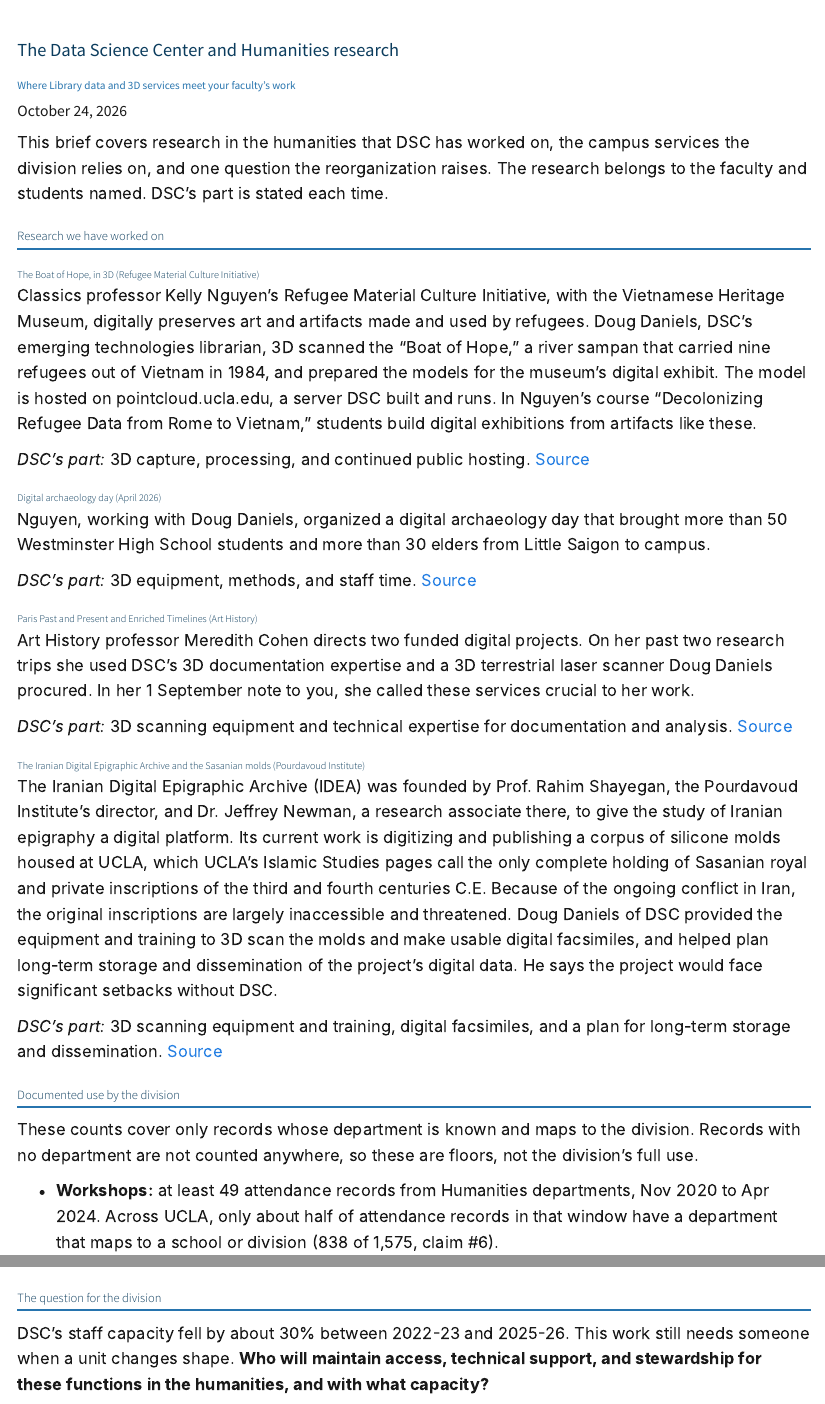
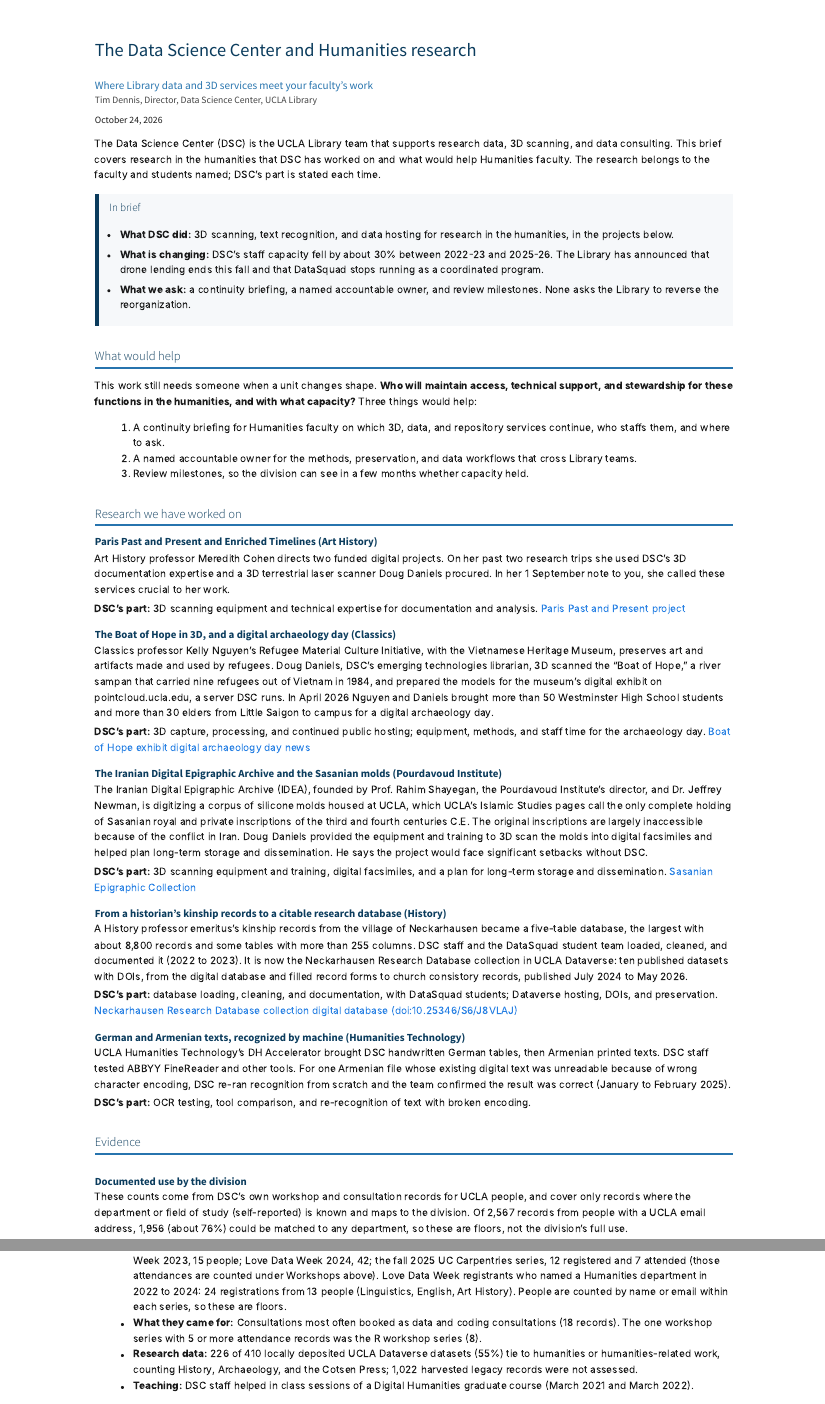
Before and after one commit to ucla-data-science-center/dsc-stats-reports, a Quarto document (briefs/dean-brief.qmd): the page in a window 1100 px wide, from its top, and a second part further down, joined at a grey line. Rendered offline with R 4.5, knitr and Pandoc in place of Quarto, with nearby package versions; some code elsewhere in the file could not run offline.

Commit message:
Briefs: In brief box, ask first, evidence last; spine-based department counts for UCLA people
Reworked layout per the 2026-10-24 legibility review (separate dean-brief.css, shared stylesheet untouched). Humanities entries: Paris, Boat of Hope plus digital archaeology day, IDEA, Neckarhausen database (NRDB, with DOIs), German and Armenian OCR. Cotsen entries gain Dataverse lifecycle and DOIs; drone sentence states the fact only. Evidence section reads suppressed aggregates from spine-aggregates-2026-10-24.csv (UCLA people only), registration-form field-of-study counts, Dataverse audit headline, DH201 support.

````diff
--- /dev/null
+++ b/briefs/dean-brief.css
@@ -0,0 +6 @@
+.in-brief {
@@ -0,0 +10,17 @@
+  margin: 1.1rem 0 1.5rem;
+}
+.in-brief h2 { margin-top: 0.2rem; border: 0; font-size: 1.15rem; }
+.in-brief ul { margin: 0.3rem 0 0; padding-left: 1.1rem; }
+.in-brief li { margin-bottom: 0.4rem; }
+.research-entry { margin-bottom: 1.2rem; }
+.research-entry h3 { margin-top: 0.8rem; }
+.research-entry p { margin: 0.3rem 0; }
+.table-note { font-size: 0.85rem; color: #555; margin-top: 0.3rem; }
+.evidence { margin-top: 2rem; }
+@media print {
+  body { max-width: 100%; font-size: 10.5pt; line-height: 1.4; }
+  h2, h3 { break-after: avoid; }
+  .in-brief, .research-entry, table { break-inside: avoid; }
+  .evidence { break-before: page; }
+  a { color: inherit; }
+}
--- a/briefs/dean-brief.qmd
+++ b/briefs/dean-brief.qmd
@@ -1,14 +1,18 @@
 ---
 title: "The Data Science Center and `r yaml::read_yaml('divisions.yml')[[params$division]]$short` research"
 subtitle: "Where Library data and 3D services meet your faculty's work"
+author: "Tim Dennis, Director, Data Science Center, UCLA Library"
 date: today
+date-format: "MMMM D, YYYY"
 params:
   division: humanities
 format:
   html:
     embed-resources: true
     toc: false
-    css: ../styles-dean-update.css
+    css:
+      - ../styles-dean-update.css
+      - dean-brief.css
     theme: none
 execute:
   echo: false
@@ -34 +33,0 @@ xwalk <- read_tsv("../data/reference/instruction/department_to_organizational_pa
-# Workshop attendance records, UCLA-affiliated, Nov 2020 to Apr 2024
@@ -39 +33,0 @@ ws_mapped <- sum(!is.na(ws$organizational_parent))
-ws_div    <- if (!is.null(div$department_pattern)) ws |> filter(grepl(div$department_pattern, standardized_department)) else
@@ -52,2 +34,3 @@ cons_win <- read_csv("../data/processed/consultations/public/consult_records_win
-cons_div <- if (!is.null(div$department_pattern)) cons |> filter(grepl(div$department_pattern, department)) else
-            cons |> filter(grepl(div$parent_pattern, organizational_parent))
+# DSC activity records matched to a department, from the restricted person spine (2026-10-24 export).
+# Aggregates only; cells under 5 are already blank or omitted at export. Not yet in the public claim register.
+sp <- read_csv("spine-aggregates-2026-10-24.csv", show_col_types = FALSE)
@@ -53,0 +45,2 @@ cons_div <- if (!is.null(div$department_pattern)) cons |> filter(grepl(div$depar
+n_events <- function(kind) { v <- kv(kind, "events"); if (length(v) == 0 || is.na(v)) "fewer than 5" else scales::comma(v) }
+n_people <- function(kind) { v <- kv(kind, "people"); if (length(v) == 0 || is.na(v)) "fewer than 5" else as.character(v) }
@@ -67,11 +64,29 @@ at_least <- function(n) if (n < 5) "fewer than 5" else paste("at least", comma(n
 comma <- scales::comma
 ```
 
-This brief covers research in `r div$noun` that DSC has worked on, the campus services the `r unit_word` relies on, and one question the reorganization raises. The research belongs to the faculty and students named. DSC's part is stated each time.
+The Data Science Center (DSC) is the UCLA Library team that supports research data, 3D scanning, and data consulting. This brief covers research in `r div$noun` that DSC has worked on and what would help `r faculty`. The research belongs to the faculty and students named; DSC's part is stated each time.
+
+::: {.in-brief}
+
+## In brief
+
+- **What DSC did:** 3D scanning, text recognition, and data hosting for research in `r div$noun`, in the projects below.
+- **What is changing:** DSC's staff capacity fell by about `r fte_drop`% between 2022-23 and 2025-26. The Library has announced that drone lending ends this fall and that DataSquad stops running as a coordinated program.
+- **What we ask:** a continuity briefing, a named accountable owner, and review milestones. None asks the Library to reverse the reorganization.
+
+:::
+
+## What would help
+
+This work still needs someone when a unit changes shape. **Who will maintain access, technical support, and stewardship for these functions in `r div$noun`, and with what capacity?** Three things would help:
+
+1. A continuity briefing for `r faculty` on which 3D, data, and repository services continue, who staffs them, and where to ask.
+2. A named accountable owner for the methods, preservation, and data workflows that cross Library teams.
+3. Review milestones, so the `r unit_word` can see in a few months whether capacity held.
 
 ## Research we have worked on
 
 ```{r examples, results='asis'}
 for (ex in div$examples) {
-  cat("### ", ex$title, "\n\n", ex$text, "\n\n", sep = "")
-  cat("*DSC's part:* ", ex$supplied, ".", if (!is.null(ex$link)) paste0(" [Source](", ex$link, ")"), "\n\n", sep = "")
+  cat("::: {.research-entry}\n\n### ", ex$title, "\n\n", ex$text, "\n\n", sep = "")
+  cat("**DSC's part:** ", ex$supplied, ".", sep = "")
@@ -78,8 +96,10 @@ for (ex in div$examples) {
 }
 ```
 
-## Documented use by the `r unit_word`
+::: {.evidence}
 
-These counts cover only records whose department is known and maps to the `r unit_word`. Records with no department are not counted anywhere, so these are floors, not the `r unit_word`'s full use.
+## Evidence
 
-- **Workshops:** `r at_least(nrow(ws_div))` attendance records from `r div$short` departments, `r mon(ws_range[1])` to `r mon(ws_range[2])`. Across UCLA, only about half of attendance records in that window have a department that maps to a school or division (838 of 1,575, claim #6).
+### Documented use by the `r unit_word`
+
+These counts come from DSC's own workshop and consultation records for UCLA people, and cover only records where the department or field of study (self-reported) is known and maps to the `r unit_word`. Of `r scales::comma(cov_total)` records from people with a UCLA email address, `r scales::comma(cov_unit)` (about `r round(100*cov_unit/cov_total)`%) could be matched to any department, so these are floors, not the `r unit_word`'s full use.
@@ -106,4 +128 @@ Any `r div$short` researcher can use these. They are not evidence that a particu
 
-## The question for the `r unit_word`
-
-DSC's staff capacity fell by about `r fte_drop`% between 2022-23 and 2025-26. This work still needs someone when a unit changes shape. **Who will maintain access, technical support, and stewardship for these functions in `r div$noun`, and with what capacity?**
--- a/briefs/divisions.yml
+++ b/briefs/divisions.yml
@@ -6,28 +6,23 @@ humanities:
   short: "Humanities"
   noun: "the humanities"
   parent_pattern: "^UCLA College .* Humanities$"
+  # Registration forms (restricted/inbox: UC LDW 2022-2024 registrations, fall 2025 UC Carpentries Zoom registration + attendance), 2026-10-24.
+  # Scripts: dsc-stats-integration/authority/field_of_study.py and ldw_registrations.py; map: authority/field_of_study_map.csv.
+  # 107 UCLA registrants; 12 chose Humanities; 7 of them attended at least one session. Not in the spine; local file in dsc-stats-integration/restricted/inbox/Backup for UC Carpentries 2025 stats.
+  registrations: "UCLA registrants who chose Humanities as their field or domain on the registration form: Love Data Week 2023, 15 people; Love Data Week 2024, 42; the fall 2025 UC Carpentries series, 12 registered and 7 attended (those attendances are counted under Workshops above). Love Data Week registrants who named a Humanities department in 2022 to 2024: 24 registrations from 13 people (Linguistics, English, Art History). People are counted by name or email within each series, so these are floors."
+  # Spine aggregates exported 2026-10-24 (Humanities Division units only). Consult types: "Data & Coding Consultation"
+  # and "Data & Coding Consulting" booking types combined (10 + 8). Workshop: R Workshop Series, Spring 2020 (8 records).
+  topics: "Consultations most often booked as data and coding consultations (18 records). The one workshop series with 5 or more attendance records was the R workshop series (8)."
+  # Dataverse humanities audit, full API harvest 2026-10-23 (~/projects/dataverse-humanities-audit/output). Not in the claim register.
+  research_data: "226 of 410 locally deposited UCLA Dataverse datasets (55%) tie to humanities or humanities-related work, counting History, Archaeology, and the Cotsen Press; 1,022 harvested legacy records were not assessed."
+  # DH201 support: corpus/emails/2026-10-23-posner-dh201-class-support-dates.md. 2021 date is inferred from a Friday email saying "Tues".
+  teaching: "DSC staff helped in class sessions of a Digital Humanities graduate course (March 2021 and March 2022)."
   examples:
-    - title: "The Boat of Hope, in 3D (Refugee Material Culture Initiative)"
-      claim: 20
-      text: >-
-        Classics professor Kelly Nguyen's Refugee Material Culture Initiative, with the
-        Vietnamese Heritage Museum, digitally preserves art and artifacts made and used by
-        refugees. Doug Daniels, DSC's emerging technologies librarian, 3D scanned the
-        "Boat of Hope," a river sampan that carried nine refugees out of Vietnam in 1984,
-        and prepared the models for the museum's digital exhibit. The model is hosted on
-        pointcloud.ucla.edu, a server DSC built and runs. In Nguyen's course "Decolonizing
-        Refugee Data from Rome to Vietnam," students build digital exhibitions from
-        artifacts like these.
-      supplied: "3D capture, processing, and continued public hosting"
-      link: "https://www.pointcloud.ucla.edu/VHM/narrative_all.html"
-    - title: "Digital archaeology day (April 2026)"
-      claim: 20
-      text: >-
-        Nguyen, working with Doug Daniels, organized a digital archaeology day that brought
-        more than 50 Westminster High School students and more than 30 elders from Little
-        Saigon to campus.
-      supplied: "3D equipment, methods, and staff time"
-      link: "https://humanities.ucla.edu/news/digital-archaeology-day-kelly-nguyen/"
+    # Order and cuts follow the 2026-10-24 legibility review (Gemini, adjudicated with Tim): Paris first because
+    # Cohen's note went to the dean; Boat of Hope merged with the digital archaeology day (same faculty member).
+    # Cut from the brief, kept in the register (restricted/research-enabled-candidates-consulting-drive-2026-10-24.csv):
+    # the East Asian Library newspaper text mining. The Neckarhausen kinship database (a History project; History sits
+    # outside the Division) was cut, then restored 2026-10-24 at Tim's request once the Dataverse deposit was verified.
     - title: "Paris Past and Present and Enriched Timelines (Art History)"
       claim: 0
       text: >-
@@ -37,32 +32,71 @@ humanities:
         crucial to her work.
       supplied: "3D scanning equipment and technical expertise for documentation and analysis"
       link: "https://paris.cdh.ucla.edu/"
+      link_text: "Paris Past and Present project"
+    - title: "The Boat of Hope in 3D, and a digital archaeology day (Classics)"
+      claim: 20
+      text: >-
+        Classics professor Kelly Nguyen's Refugee Material Culture Initiative, with the
+        Vietnamese Heritage Museum, preserves art and artifacts made and used by refugees. Doug
+        Daniels, DSC's emerging technologies librarian, 3D scanned the "Boat of Hope," a river
+        sampan that carried nine refugees out of Vietnam in 1984, and prepared the models for the
+        museum's digital exhibit on pointcloud.ucla.edu, a server DSC runs. In April 2026 Nguyen
+        and Daniels brought more than 50 Westminster High School students and more than 30 elders
+        from Little Saigon to campus for a digital archaeology day.
+      supplied: "3D capture, processing, and continued public hosting; equipment, methods, and staff time for the archaeology day"
+      link: "https://www.pointcloud.ucla.edu/VHM/narrative_all.html"
+      link_text: "Boat of Hope exhibit"
+      link2: "https://humanities.ucla.edu/news/digital-archaeology-day-kelly-nguyen/"
+      link2_text: "digital archaeology day news"
     # claim: 0 = not yet in the claim register. Written from Doug Daniels's Slack text (2026-10-23).
     # Outside sources found (opened 2026-10-23): the Sasanian Epigraphic Collection page (silicone imprints,
-    # "only complete holding", 3rd and 4th century C.E.); pourdavoud.ucla.edu/people/m-rahim-shayegan/
-    # (Professor, Amuzegar Chair, NELC; founding director of the Pourdavoud Institute), also confirmed on his
-    # department page nelc.ucla.edu/person/m-rahim-shayegan/ ("Professor, Amuzegar Chair in Ancient Iranian;
-    # Director, Iranian Studies; Director, Pourdavoud Institute"); and
-    # pourdavoud.ucla.edu/people/jeffrey-newman/ (Research Associate, PhD Egyptology UCLA 2025, works on
-    # 3D imaging and cultural heritage preservation). NOT sourced outside Doug: the IDEA name and that these
-    # two founded it, the 3D scanning of the molds by DSC, the storage plan, and the statement about
-    # setbacks. Neither people page mentions IDEA, the molds, or DSC. Confirm with Doug or the Pourdavoud
-    # Institute before this goes to the dean.
+    # "only complete holding", 3rd and 4th century C.E.); pourdavoud.ucla.edu/people/m-rahim-shayegan/ (Professor,
+    # Amuzegar Chair, NELC; founding director of the Pourdavoud Institute); nelc.ucla.edu/person/m-rahim-shayegan/;
+    # pourdavoud.ucla.edu/people/jeffrey-newman/ (Research Associate). Tim 2026-10-24: Doug knows his work, the IDEA
+    # account is accepted as Doug's statement; no further confirmation needed for this internal brief.
     - title: "The Iranian Digital Epigraphic Archive and the Sasanian molds (Pourdavoud Institute)"
       claim: 0
       text: >-
-        The Iranian Digital Epigraphic Archive (IDEA) was founded by Prof. Rahim Shayegan, the
-        Pourdavoud Institute's director, and Dr. Jeffrey Newman, a research associate there, to
-        give the study of Iranian epigraphy a digital platform. Its current work is digitizing and publishing a corpus of silicone
-        molds housed at UCLA, which UCLA's Islamic Studies pages call the only complete holding
-        of Sasanian royal and private inscriptions of the third and fourth centuries C.E.
-        Because of the ongoing conflict in Iran, the original inscriptions are largely
-        inaccessible and threatened. Doug Daniels of DSC provided the equipment and training to
-        3D scan the molds and make usable digital facsimiles, and helped plan long-term storage
-        and dissemination of the project's digital data. He says the project would face
-        significant setbacks without DSC.
+        The Iranian Digital Epigraphic Archive (IDEA), founded by Prof. Rahim Shayegan, the
+        Pourdavoud Institute's director, and Dr. Jeffrey Newman, is digitizing a corpus of
+        silicone molds housed at UCLA, which UCLA's Islamic Studies pages call the only complete
+        holding of Sasanian royal and private inscriptions of the third and fourth centuries
+        C.E. The original inscriptions are largely inaccessible because of the conflict in Iran.
+        Doug Daniels provided the equipment and training to 3D scan the molds into digital
+        facsimiles and helped plan long-term storage and dissemination. He says the project
+        would face significant setbacks without DSC.
       supplied: "3D scanning equipment and training, digital facsimiles, and a plan for long-term storage and dissemination"
       link: "https://islamicstudies.ucla.edu/resource/sasanian-epigraphic-collection/"
+      link_text: "Sasanian Epigraphic Collection"
+    # Verified 2026-10-24 against the public Dataverse API: collection NRDB (Neckarhausen Research Database), created
+    # 2022-01-13, 10 published datasets (2024-07-10 to 2026-05-17), DOIs 10.25346/S6/... Lifecycle from DSC consulting
+    # notes (2022-10 to 2023-06). History is outside the Humanities Division, so this entry may be better placed in a
+    # Social Sciences brief; Tim asked for it here. The researchers are not named in the brief.
+    - title: "From a historian's kinship records to a citable research database (History)"
+      claim: 0
+      text: >-
+        A History professor emeritus's kinship records from the village of Neckarhausen became a
+        five-table database, the largest with about 8,800 records and some tables with more than
+        255 columns. DSC staff and the DataSquad student team loaded, cleaned, and documented it
+        (2022 to 2023). It is now the Neckarhausen Research Database collection in UCLA
+        Dataverse: ten published datasets with DOIs, from the digital database and filled
+        record forms to church consistory records, published July 2024 to May 2026.
+      supplied: "database loading, cleaning, and documentation, with DataSquad students; Dataverse hosting, DOIs, and preservation"
+      link: "https://dataverse.ucla.edu/dataverse/NRDB"
+      link_text: "Neckarhausen Research Database collection"
+      link2: "https://doi.org/10.25346/S6/J8VLAJ"
+      link2_text: "digital database (doi:10.25346/S6/J8VLAJ)"
+    # From DSC consulting notes (consulting Drive, read 2026-10-24); role-level, no names. Dates of the thread
+    # messages are not confirmed (project folder and notes are 2025-01).
+    - title: "German and Armenian texts, recognized by machine (Humanities Technology)"
+      claim: 0
+      text: >-
+        UCLA Humanities Technology's DH Accelerator brought DSC handwritten German tables, then
+        Armenian printed texts. DSC staff tested ABBYY FineReader and other tools. For one
+        Armenian file whose existing digital text was unreadable because of wrong character
+        encoding, DSC re-ran recognition from scratch and the team confirmed the result was
+        correct (January to February 2025).
+      supplied: "OCR testing, tool comparison, and re-recognition of text with broken encoding"
 social_sciences:
   label: "UCLA College, Division of Social Sciences"
   short: "Social Sciences"
@@ -96,6 +130,8 @@ cotsen:
   unit_word: "Institute"
   # Workshop departments that map to Cotsen: Anthropology, Archaeology, Conservation, and the Institute itself.
   department_pattern: "^(Anthropology|Archaeology|Conservation of Archaeological and Ethnographic Materials|Cotsen Institute of Archaeology)$"
+  # Spine aggregates exported 2026-10-24; units: Anthropology, Archaeology, Conservation of Cultural Heritage, Cotsen Institute.
+  topics: "The one workshop with 5 or more attendance records was Introduction to R (5)."
   examples:
     # CONFIRM the count with Deidre Brin. 157 = datasets whose own record cites a Cotsen Institute Press
     # publication (full harvest of the public API, 2026-10-23); 116 were published in 2021, 41 in 2023-2025.
@@ -105,7 +141,6 @@ cotsen:
         UCLA Dataverse holds the supplementary data for Cotsen Institute Press publications:
         excavation records, artifact catalogs, and measurements for the Monumenta Archaeologica
         series and the Cotsen Advanced Seminars, shared through the Press's Digital Information
-        Gateway. As of 23 October 2026, 157 datasets cite a Cotsen Institute Press publication in
-        their own records, 116 published in 2021 and 41 since. They include Paso de la Amada,
-        the Archaeology of Grotta Scaloria, The History and Archaeology of Jaffa 2, and Bikeri.
-        The Press also uses eScholarship for the books themselves.
+        Gateway. The collection opened in September 2020, most of the data was published in 2021,
+        and more was added in 2023 to 2025. As of 23 October 2026, 157 datasets cite a Cotsen
+        Institute Press publication in their own records, 116 published in 2021 and 41 since,
@@ -119,8 +152,9 @@ cotsen:
+      link2_text: "example dataset (doi:10.25346/S6/EKGCOC)"
+    # Doug Daniels's statements. Cuneiform scanning is supported by his 2020 IS241 paper (reorg workspace
+    # corpus/data/2020-03-17-is241-3d-cuneiform-preservation-needs-assessment.md); per Tim it was a DSC service. The
+    # collection is the Library's, not a Cotsen Institute holding. Tim 2026-10-24: Doug knows his work; scanning at
+    # Cotsen and the Fowler is accepted as Doug's statement.
     - title: "3D scanning and the point cloud server"
       claim: 0
       text: >-
         Doug Daniels, DSC's emerging technologies librarian, supports the full 3D research
-        workflow: choosing capture methods, scanning, processing and troubleshooting the data,
-        and preparing models for analysis, publication, teaching, and printing. His work covers
-        objects, architecture, and landscapes through structured-light scanning, photogrammetry,
-        and LiDAR, including scanning at Cotsen and the Fowler Museum and the 3D scanning of the
@@ -130,2 +163,6 @@ cotsen:
+        His work includes scanning at Cotsen and the Fowler Museum and the 3D scanning of the
+        Library's Lloyd E. Cotsen Cuneiform Tablets Collection (215 tablets). Models are published
+        on pointcloud.ucla.edu, a server DSC built and runs. Scanning is staff-operated project
+        work, not a borrowing program.
       supplied: "3D capture, processing, publication, and hosting"
       link: "https://www.pointcloud.ucla.edu/"
@@ -135,4 +173,4 @@ cotsen:
         Stephen Acabado, who chairs the Archaeology Interdepartmental Program, and graduate
         student Robin Meyer-Lorey published "Manifest Destiny in Southeast Asia: Archaeology of
         American Colonial Industry in the Philippines, 1898-1987" in American Antiquity (2024).
-        The project's data, including drone photographs, are in UCLA Dataverse.
+        The project's Dataverse collection opened in July 2023, and six datasets, including
@@ -142,15 +183,14 @@ cotsen:
+      link2_text: "modern drone photographs (doi:10.25346/S6/I1EBKJ)"
+    # Role-only on purpose (10/15 decision). Tone change 2026-10-24: states the fact, drops the "no plan has been shared" sentence.
     - title: "Drone surveys for a Cotsen doctoral student's fieldwork"
       claim: 0
       text: >-
         The Library-owned drone kit, with LiDAR and photogrammetry payloads, was assembled by
         Doug Daniels and lent to researchers across campus. Cotsen researchers were among its
-        heaviest users, including a Cotsen doctoral student's field survey, and a Cotsen
-        professor used it in teaching in Spring 2026. DSC processed the flight data and made it
-        viewable in a browser. The Library has announced that lending ends this fall; no plan
-        for the equipment or the projects that depend on it has been shared.
+        heaviest users, including a Cotsen doctoral student's field survey and a Cotsen
+        professor's teaching in Spring 2026. DSC processed the flight data and made it viewable
+        in a browser. The Library has announced that lending ends this fall.
       supplied: "Drone kit, flight data processing, and browser hosting"
-    # Nguyen's Cotsen link verified 2026-10-23: ioa.ucla.edu/node/1687 (her Cotsen page) and ioa.ucla.edu/node/1802
-    # (Refugee Material Culture Initiative: Faculty Director Kelly Nguyen; research affiliates include Doug Daniels).
     - title: "Digital archaeology day (April 2026)"
       claim: 20
       text: >-
@@ -159,3 +199,4 @@ cotsen:
         Little Saigon to campus.
       supplied: "3D equipment, methods, and staff time"
       link: "https://humanities.ucla.edu/news/digital-archaeology-day-kelly-nguyen/"
+      link_text: "digital archaeology day news"
````
Also changed, not shown: briefs/spine-aggregates-2026-10-24.csv (added, +18 -0 lines), briefs/dean-brief.css (8 more changed lines), briefs/dean-brief.qmd (79 more changed lines), briefs/divisions.yml (19 more changed lines).
